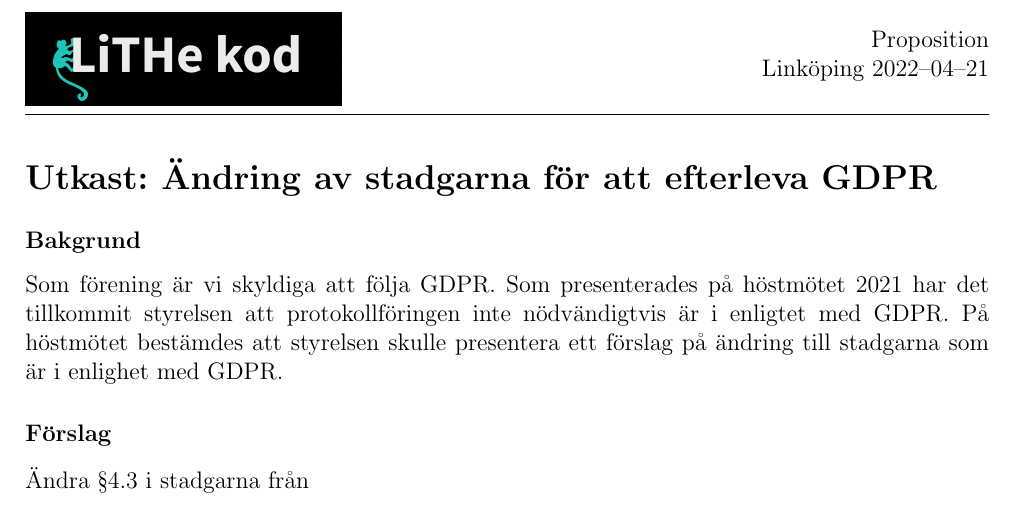
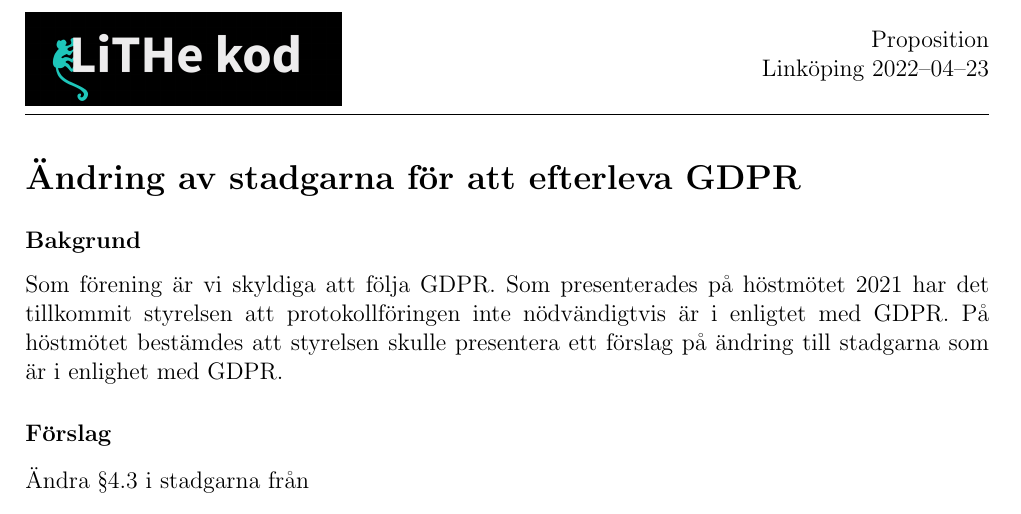
Before and after one commit to lithekod/bylaws, a LaTeX document (motioner-och-propositioner/220421-gdpr.tex): part of the page, cut so that both start at the same text. Compiled offline with pdfLaTeX.

Commit message:
färdigställ

```diff
--- a/motioner-och-propositioner/220421-gdpr.tex
+++ b/motioner-och-propositioner/220421-gdpr.tex
@@ -40,7 +40,7 @@
 \titleformat{\section}{\Large\bfseries}{}{0em}{}
 \titleformat{\subsection}{\bfseries}{}{0em}{}
 
-\newcommand{\thedate}{2022--04--21}
+\newcommand{\thedate}{2022--04--23}
 
 \begin{document}
 
@@ -51,7 +51,7 @@
 
 \hspace{20em}
 
-\section{Utkast: Ändring av stadgarna för att efterleva GDPR}
+\section{Ändring av stadgarna för att efterleva GDPR}
 
 \subsection{Bakgrund}
 
```
Also changed, not shown: motioner-och-propositioner/220421-gdpr.pdf.
